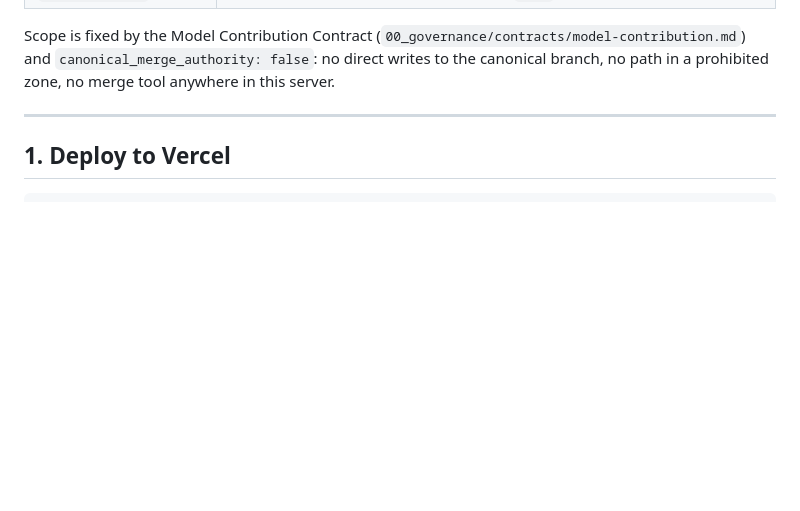
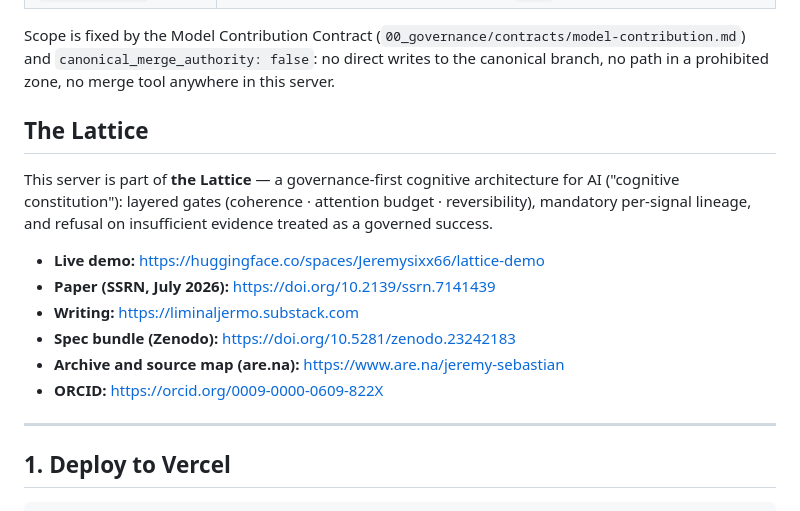
Before and after one commit to kushkillerjsixx66/canonical-vault-mcp-server, a Markdown page: README.md, the part around the change. Drawn GitHub-style; blank space fills up the shorter version.

Commit message:
Cross-link: add standard Lattice link block (demo, SSRN, Substack, Zenodo bundle, are.na, ORCID)

```diff
--- a/README.md
+++ b/README.md
@@ -24,6 +24,17 @@ Plus two write tools, registered **only** when `GITHUB_WRITE_TOKEN` is set — o
 | `vault_open_pr` | Open a PR from a governed branch into `main` — never merges |
 
 Scope is fixed by the Model Contribution Contract (`00_governance/contracts/model-contribution.md`) and `canonical_merge_authority: false`: no direct writes to the canonical branch, no path in a prohibited zone, no merge tool anywhere in this server.
+
+## The Lattice
+
+This server is part of **the Lattice** — a governance-first cognitive architecture for AI ("cognitive constitution"): layered gates (coherence · attention budget · reversibility), mandatory per-signal lineage, and refusal on insufficient evidence treated as a governed success.
+
+- **Live demo:** https://huggingface.co/spaces/Jeremysixx66/lattice-demo
+- **Paper (SSRN, July 2026):** https://doi.org/10.2139/ssrn.7141439
+- **Writing:** https://liminaljermo.substack.com
+- **Spec bundle (Zenodo):** https://doi.org/10.5281/zenodo.23242183
+- **Archive and source map (are.na):** https://www.are.na/jeremy-sebastian
+- **ORCID:** https://orcid.org/0009-0000-0609-822X
 
 ---
 
```
